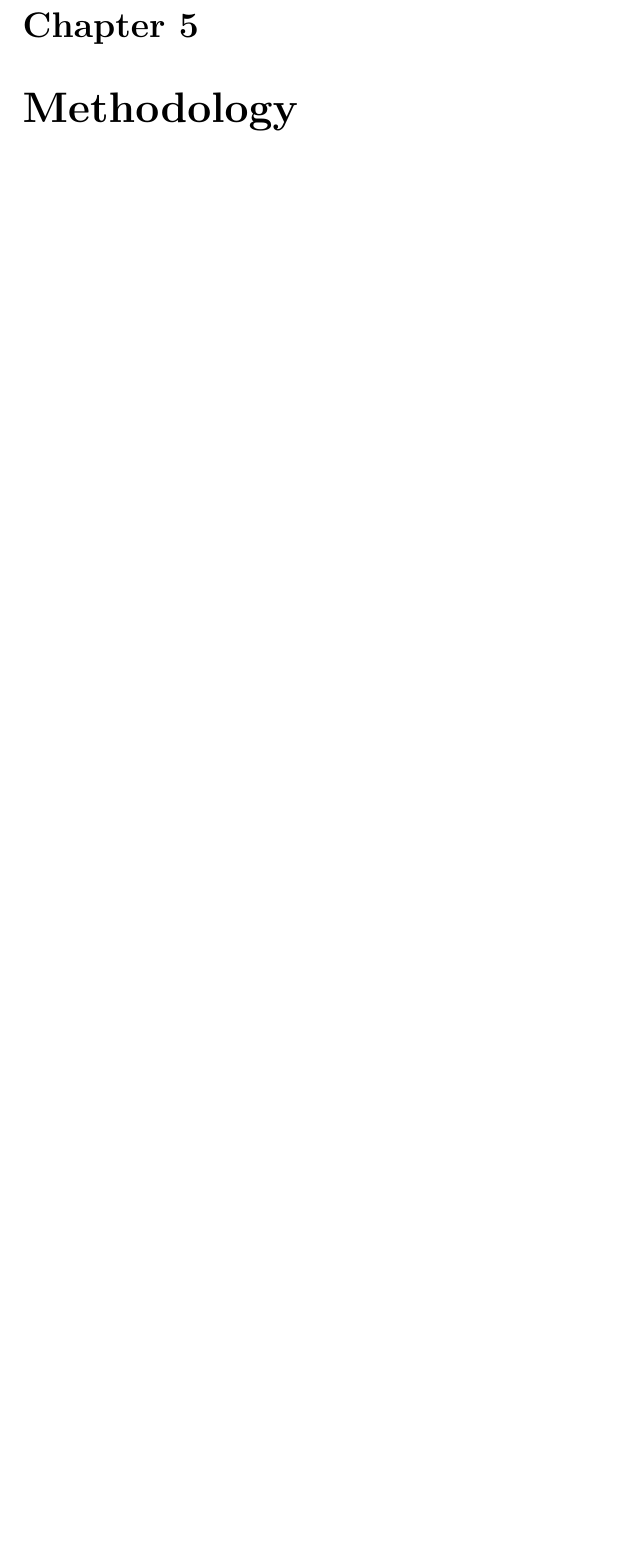
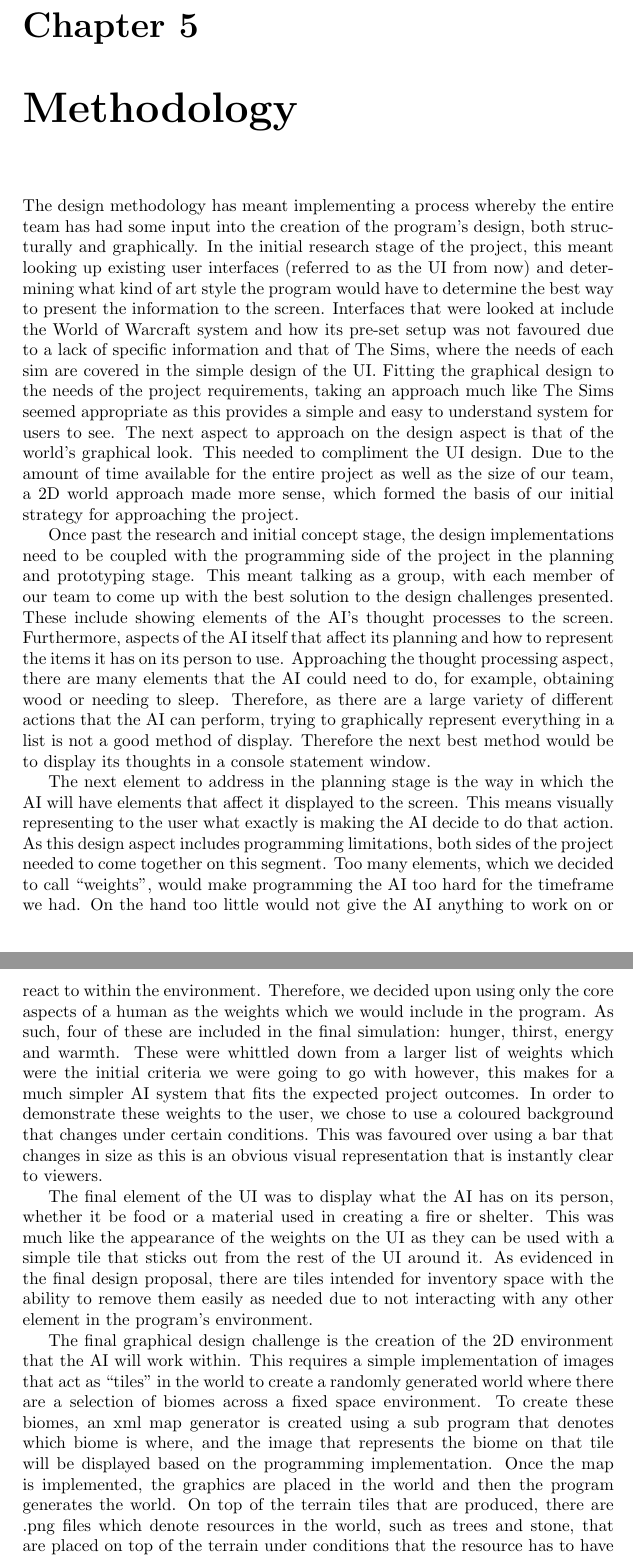
Before and after one commit to GOAP/report, a LaTeX document (Report.tex): part of page 8 of 17 before the commit and two parts of pages 8 and 9 of 18 after it, the two joined at a grey line, cut so that both start at the same text, the shorter picture padded with empty space. Compiled offline with pdfLaTeX.

Commit message:
Added Aaron's Design Section
Still need project brief and appendices

```diff
--- a/Report.tex
+++ b/Report.tex
@@ -32,6 +32,15 @@ By using Scrum we were able to monitor our progress and even predict release dat
 
 
 \chapter{Methodology}
+The design methodology has meant implementing a process whereby the entire team has had some input into the creation of the program’s design, both structurally and graphically. In the initial research stage of the project, this meant looking up existing user interfaces (referred to as the UI from now) and determining what kind of art style the program would have to determine the best way to present the information to the screen. Interfaces that were looked at include the World of Warcraft system and how its pre-set setup was not favoured due to a lack of specific information and that of The Sims, where the needs of each sim are covered in the simple design of the UI. Fitting the graphical design to the needs of the project requirements, taking an approach much like The Sims seemed appropriate as this provides a simple and easy to understand system for users to see. The next aspect to approach on the design aspect is that of the world’s graphical look. This needed to compliment the UI design. Due to the amount of time available for the entire project as well as the size of our team, a 2D world approach made more sense, which formed the basis of our initial strategy for approaching the project.
+
+Once past the research and initial concept stage, the design implementations need to be coupled with the programming side of the project in the planning and prototyping stage. This meant talking as a group, with each member of our team to come up with the best solution to the design challenges presented. These include showing elements of the AI’s thought processes to the screen. Furthermore, aspects of the AI itself that affect its planning and how to represent the items it has on its person to use. Approaching the thought processing aspect, there are many elements that the AI could need to do, for example, obtaining wood or needing to sleep. Therefore, as there are a large variety of different actions that the AI can perform, trying to graphically represent everything in a list is not a good method of display. Therefore the next best method would be to display its thoughts in a console statement window.
+
+The next element to address in the planning stage is the way in which the AI will have elements that affect it displayed to the screen. This means visually representing to the user what exactly is making the AI decide to do that action. As this design aspect includes programming limitations, both sides of the project needed to come together on this segment. Too many elements, which we decided to call “weights”, would make programming the AI too hard for the timeframe we had. On the hand too little would not give the AI anything to work on or react to within the environment. Therefore, we decided upon using only the core aspects of a human as the weights which we would include in the program. As such, four of these are included in the final simulation: hunger, thirst, energy and warmth. These were whittled down from a larger list of weights which were the initial criteria we were going to go with however, this makes for a much simpler AI system that fits the expected project outcomes. In order to demonstrate these weights to the user, we chose to use a coloured background that changes under certain conditions. This was favoured over using a bar that changes in size as this is an obvious visual representation that is instantly clear to viewers.
+
+The final element of the UI was to display what the AI has on its person, whether it be food or a material used in creating a fire or shelter. This was much like the appearance of the weights on the UI as they can be used with a simple tile that sticks out from the rest of the UI around it. As evidenced in the final design proposal, there are tiles intended for inventory space with the ability to remove them easily as needed due to not interacting with any other element in the program's environment.
+
+The final graphical design challenge is the creation of the 2D environment that the AI will work within. This requires a simple implementation of images that act as “tiles” in the world to create a randomly generated world where there are a selection of biomes across a fixed space environment. To create these biomes, an xml map generator is created using a sub program that denotes which biome is where, and the image that represents the biome on that tile will be displayed based on the programming implementation. Once the map is implemented, the graphics are placed in the world and then the program generates the world. On top of the terrain tiles that are produced, there are .png files which denote resources in the world, such as trees and stone, that are placed on top of the terrain under conditions that the resource has to have fulfilled before it spawns in that tile. Keeping the amount of resources in the world was essentially due to the timeframe and also for the implementation of other aspects in the program on the technical side. These tiles are equal in size, being 64x64 pixels and take a uniform art style which, while simple and not professionally impressing, still presents the world in an obvious manner to viewers of the program.
 \chapter{Testing}
 \chapter{Discussion and Conclusion}
 \chapter{Bibliography}
```
Also changed, not shown: Report.pdf, 4 other files.
